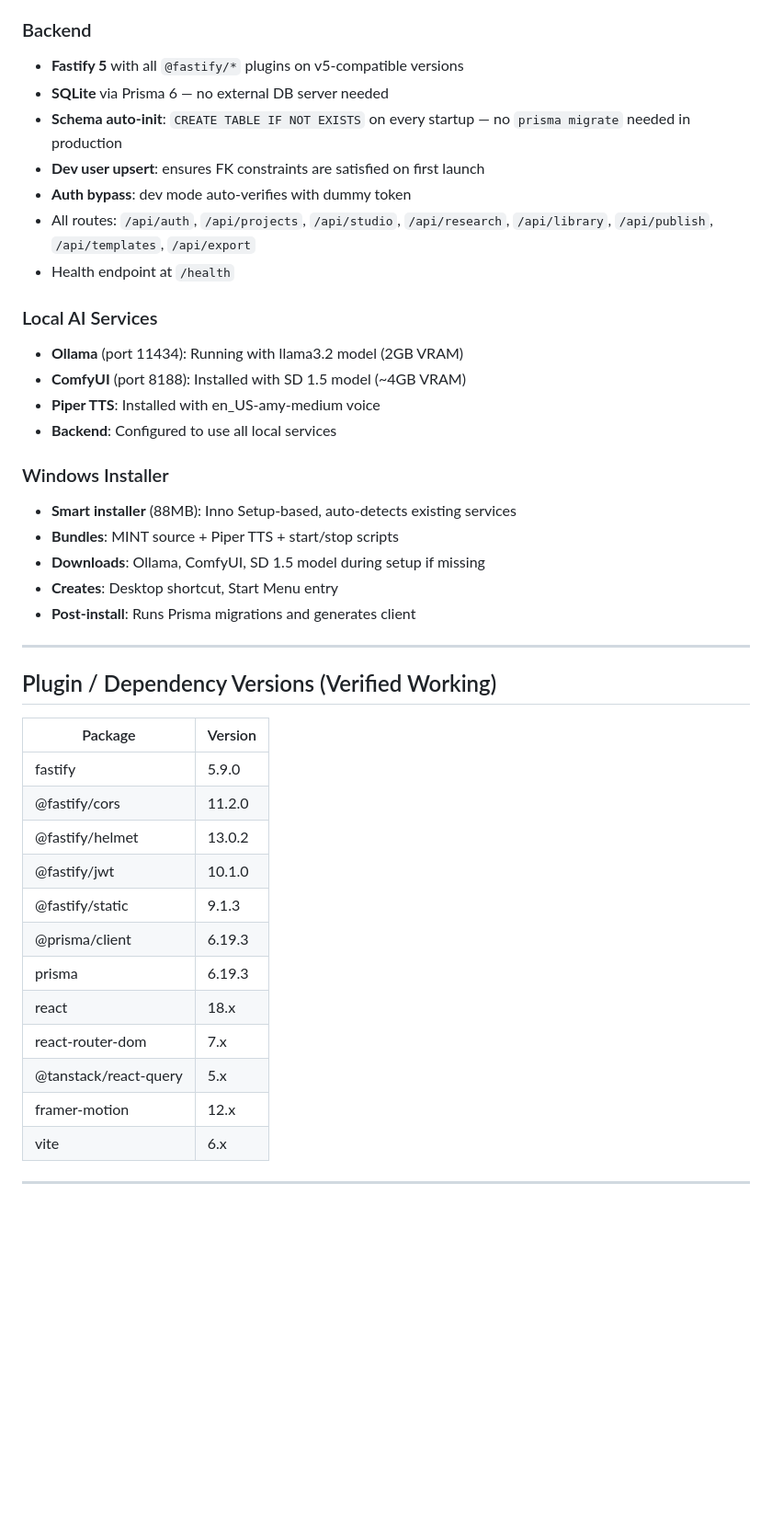
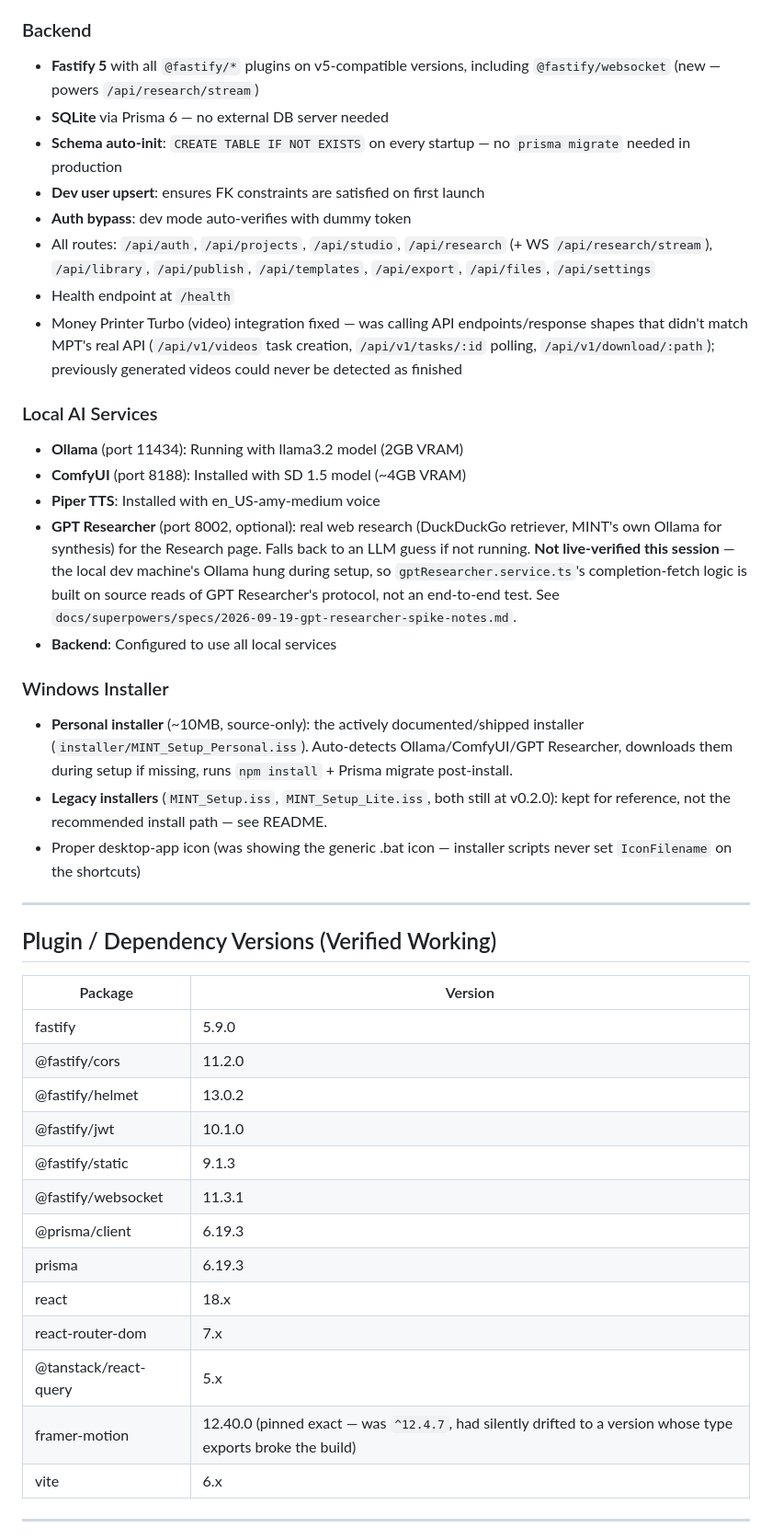
Before and after one commit to Thatisshayan/Mint, a Markdown page: GROUND_TRUTH.md, the part around one of its changes. Shown at 92% size. Drawn GitHub-style; blank space fills up the shorter version.

```diff
--- a/GROUND_TRUTH.md
+++ b/GROUND_TRUTH.md
@@ -24,26 +24,26 @@ MINT is a **working web application** with local AI services (Ollama, ComfyUI, P
 - Framer Motion animations, TanStack Query caching, Toast notifications
 
 ### Backend
-- **Fastify 5** with all `@fastify/*` plugins on v5-compatible versions
+- **Fastify 5** with all `@fastify/*` plugins on v5-compatible versions, including `@fastify/websocket` (new — powers `/api/research/stream`)
 - **SQLite** via Prisma 6 — no external DB server needed
 - **Schema auto-init**: `CREATE TABLE IF NOT EXISTS` on every startup — no `prisma migrate` needed in production
 - **Dev user upsert**: ensures FK constraints are satisfied on first launch
 - **Auth bypass**: dev mode auto-verifies with dummy token
-- All routes: `/api/auth`, `/api/projects`, `/api/studio`, `/api/research`, `/api/library`, `/api/publish`, `/api/templates`, `/api/export`
+- All routes: `/api/auth`, `/api/projects`, `/api/studio`, `/api/research` (+ WS `/api/research/stream`), `/api/library`, `/api/publish`, `/api/templates`, `/api/export`, `/api/files`, `/api/settings`
 - Health endpoint at `/health`
+- Money Printer Turbo (video) integration fixed — was calling API endpoints/response shapes that didn't match MPT's real API (`/api/v1/videos` task creation, `/api/v1/tasks/:id` polling, `/api/v1/download/:path`); previously generated videos could never be detected as finished
 
 ### Local AI Services
 - **Ollama** (port 11434): Running with llama3.2 model (2GB VRAM)
 - **ComfyUI** (port 8188): Installed with SD 1.5 model (~4GB VRAM)
 - **Piper TTS**: Installed with en_US-amy-medium voice
+- **GPT Researcher** (port 8002, optional): real web research (DuckDuckGo retriever, MINT's own Ollama for synthesis) for the Research page. Falls back to an LLM guess if not running. **Not live-verified this session** — the local dev machine's Ollama hung during setup, so `gptResearcher.service.ts`'s completion-fetch logic is built on source reads of GPT Researcher's protocol, not an end-to-end test. See `docs/superpowers/specs/2026-09-19-gpt-researcher-spike-notes.md`.
 - **Backend**: Configured to use all local services
 
 ### Windows Installer
-- **Smart installer** (88MB): Inno Setup-based, auto-detects existing services
-- **Bundles**: MINT source + Piper TTS + start/stop scripts
-- **Downloads**: Ollama, ComfyUI, SD 1.5 model during setup if missing
-- **Creates**: Desktop shortcut, Start Menu entry
-- **Post-install**: Runs Prisma migrations and generates client
+- **Personal installer** (~10MB, source-only): the actively documented/shipped installer (`installer/MINT_Setup_Personal.iss`). Auto-detects Ollama/ComfyUI/GPT Researcher, downloads them during setup if missing, runs `npm install` + Prisma migrate post-install.
+- **Legacy installers** (`MINT_Setup.iss`, `MINT_Setup_Lite.iss`, both still at v0.2.0): kept for reference, not the recommended install path — see README.
+- Proper desktop-app icon (was showing the generic .bat icon — installer scripts never set `IconFilename` on the shortcuts)
 
 ---
 
@@ -56,12 +56,13 @@ MINT is a **working web application** with local AI services (Ollama, ComfyUI, P
 | @fastify/helmet | 13.0.2 |
 | @fastify/jwt | 10.1.0 |
 | @fastify/static | 9.1.3 |
+| @fastify/websocket | 11.3.1 |
 | @prisma/client | 6.19.3 |
 | prisma | 6.19.3 |
 | react | 18.x |
 | react-router-dom | 7.x |
 | @tanstack/react-query | 5.x |
-| framer-motion | 12.x |
+| framer-motion | 12.40.0 (pinned exact — was `^12.4.7`, had silently drifted to a version whose type exports broke the build) |
 | vite | 6.x |
 
 ---
```
Also changed, not shown: other parts of GROUND_TRUTH.md (+11 -4 lines), ARCHITECTURE.md (+32 -12 lines).
